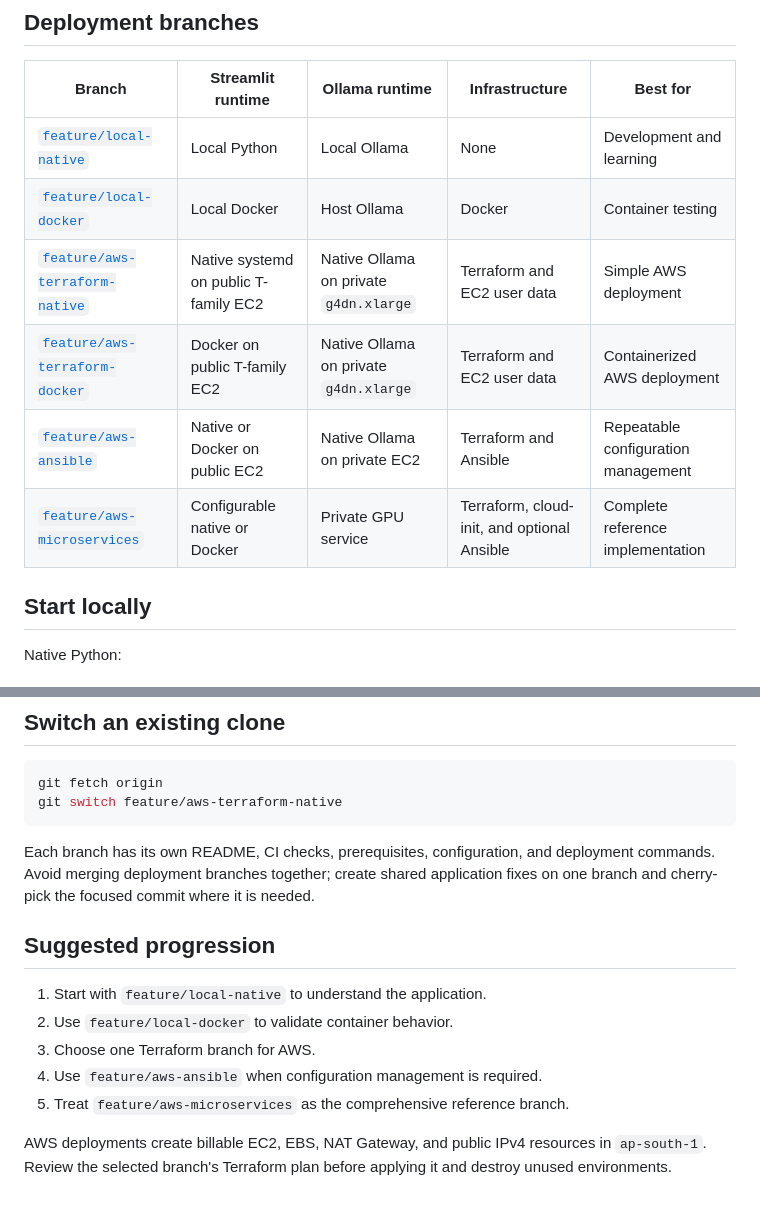
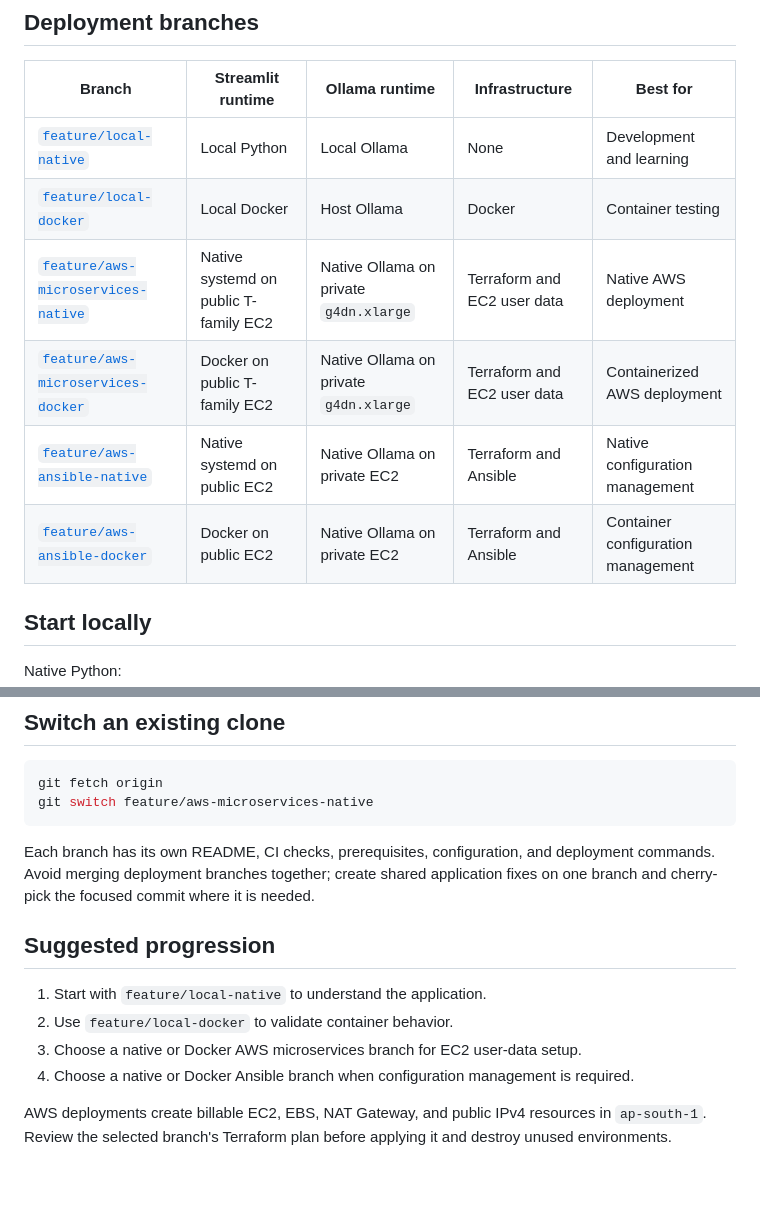
Before and after one commit to fredritchie/local-ai-assistant-ollama, a Markdown page: README.md, 2 parts joined by grey strips. GitHub-like rendering.

Commit message:
docs: list runtime-specific AWS branches

````diff
--- a/README.md
+++ b/README.md
@@ -13,10 +13,10 @@ for runnable code and deployment instructions.
 |---|---|---|---|---|
 | [`feature/local-native`](../../tree/feature/local-native) | Local Python | Local Ollama | None | Development and learning |
 | [`feature/local-docker`](../../tree/feature/local-docker) | Local Docker | Host Ollama | Docker | Container testing |
-| [`feature/aws-terraform-native`](../../tree/feature/aws-terraform-native) | Native systemd on public T-family EC2 | Native Ollama on private `g4dn.xlarge` | Terraform and EC2 user data | Simple AWS deployment |
-| [`feature/aws-terraform-docker`](../../tree/feature/aws-terraform-docker) | Docker on public T-family EC2 | Native Ollama on private `g4dn.xlarge` | Terraform and EC2 user data | Containerized AWS deployment |
-| [`feature/aws-ansible`](../../tree/feature/aws-ansible) | Native or Docker on public EC2 | Native Ollama on private EC2 | Terraform and Ansible | Repeatable configuration management |
-| [`feature/aws-microservices`](../../tree/feature/aws-microservices) | Configurable native or Docker | Private GPU service | Terraform, cloud-init, and optional Ansible | Complete reference implementation |
+| [`feature/aws-microservices-native`](../../tree/feature/aws-microservices-native) | Native systemd on public T-family EC2 | Native Ollama on private `g4dn.xlarge` | Terraform and EC2 user data | Native AWS deployment |
+| [`feature/aws-microservices-docker`](../../tree/feature/aws-microservices-docker) | Docker on public T-family EC2 | Native Ollama on private `g4dn.xlarge` | Terraform and EC2 user data | Containerized AWS deployment |
+| [`feature/aws-ansible-native`](../../tree/feature/aws-ansible-native) | Native systemd on public EC2 | Native Ollama on private EC2 | Terraform and Ansible | Native configuration management |
+| [`feature/aws-ansible-docker`](../../tree/feature/aws-ansible-docker) | Docker on public EC2 | Native Ollama on private EC2 | Terraform and Ansible | Container configuration management |
 
 ## Start locally
 
@@ -64,7 +64,7 @@ Systems Manager Session Manager.
 
 ```bash
 git fetch origin
-git switch feature/aws-terraform-native
+git switch feature/aws-microservices-native
 ```
 
 Each branch has its own README, CI checks, prerequisites, configuration, and
@@ -76,9 +76,9 @@ needed.
 
 1. Start with `feature/local-native` to understand the application.
 2. Use `feature/local-docker` to validate container behavior.
-3. Choose one Terraform branch for AWS.
-4. Use `feature/aws-ansible` when configuration management is required.
-5. Treat `feature/aws-microservices` as the comprehensive reference branch.
+3. Choose a native or Docker AWS microservices branch for EC2 user-data setup.
+4. Choose a native or Docker Ansible branch when configuration management is
+   required.
 
 AWS deployments create billable EC2, EBS, NAT Gateway, and public IPv4
 resources in `ap-south-1`. Review the selected branch's Terraform plan before
````
